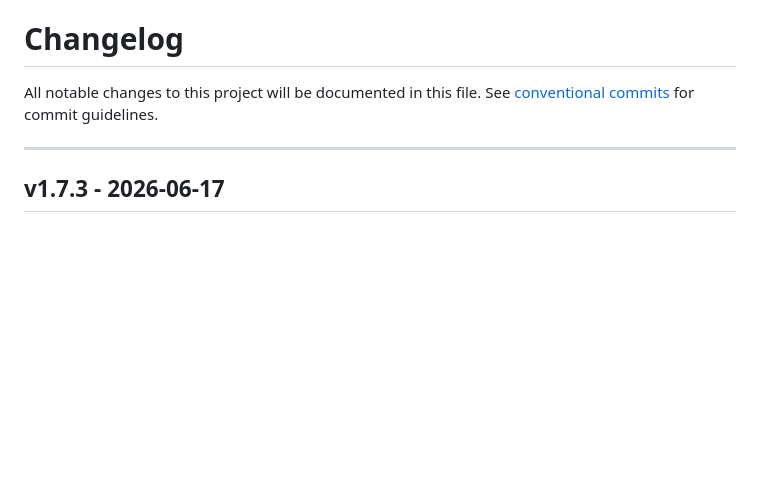
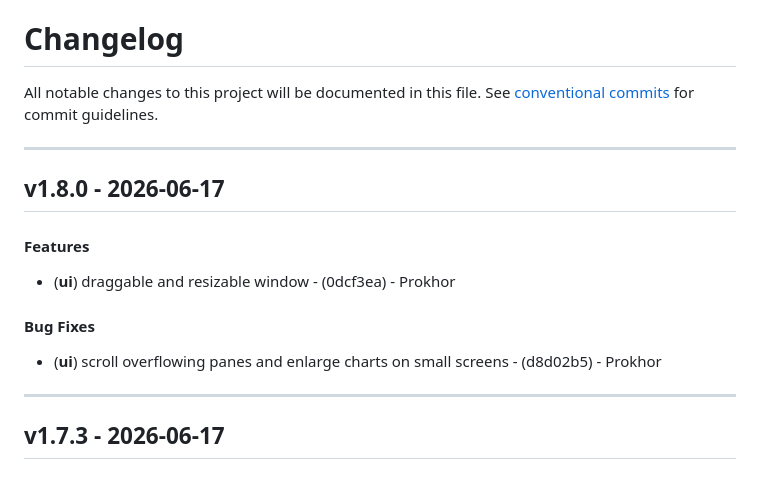
Before and after one commit to Oriptal/calc-math-lab2, a Markdown page: CHANGELOG.md, the part around the change. GitHub-like rendering; blank space fills up the shorter version.

Commit message:
chore(version): v1.8.0

```diff
--- a/CHANGELOG.md
+++ b/CHANGELOG.md
@@ -2,6 +2,14 @@
 All notable changes to this project will be documented in this file. See [conventional commits](https://www.conventionalcommits.org/) for commit guidelines.
 
 - - -
+## v1.8.0 - 2026-06-17
+#### Features
+- (**ui**) draggable and resizable window - (0dcf3ea) - Prokhor
+#### Bug Fixes
+- (**ui**) scroll overflowing panes and enlarge charts on small screens - (d8d02b5) - Prokhor
+
+- - -
+
 ## v1.7.3 - 2026-06-17
 #### Bug Fixes
 - (**macos**) render SVG/charts and bundle the UI font - (4fe103c) - Prokhor
```
